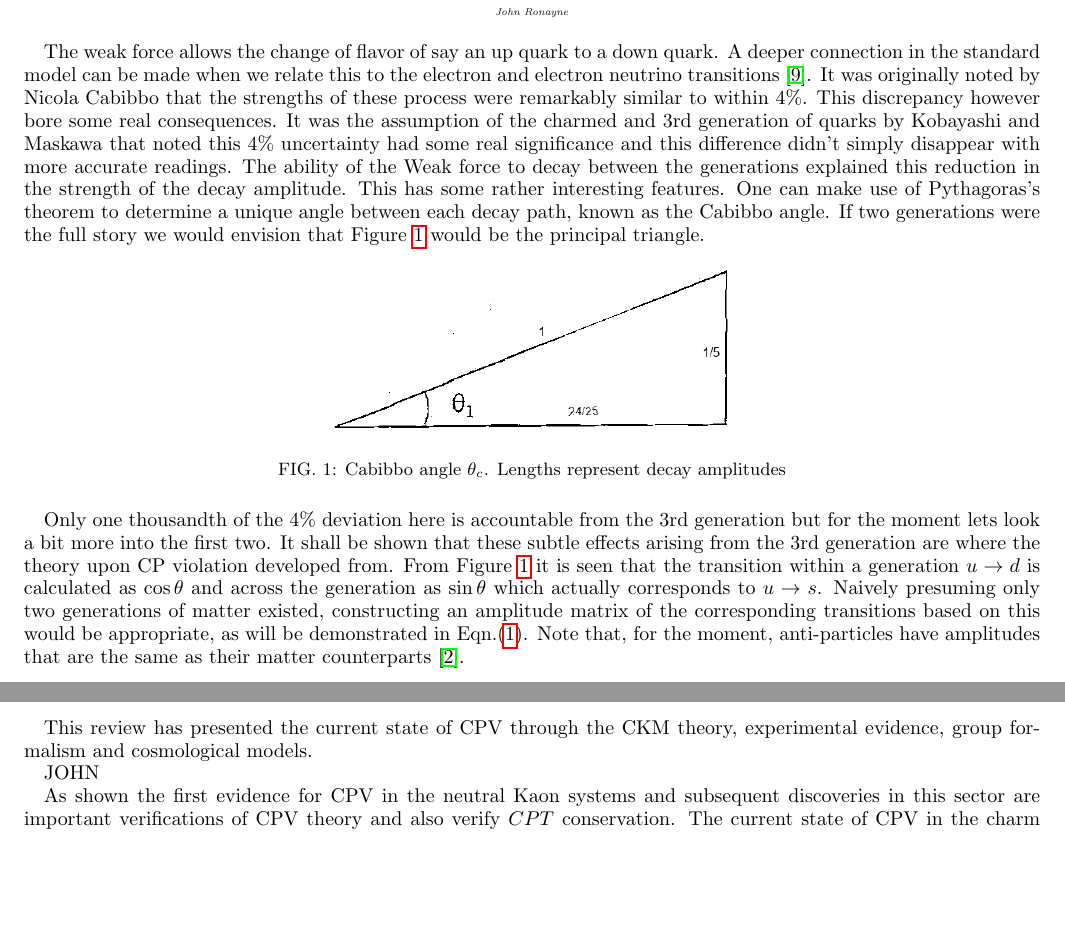
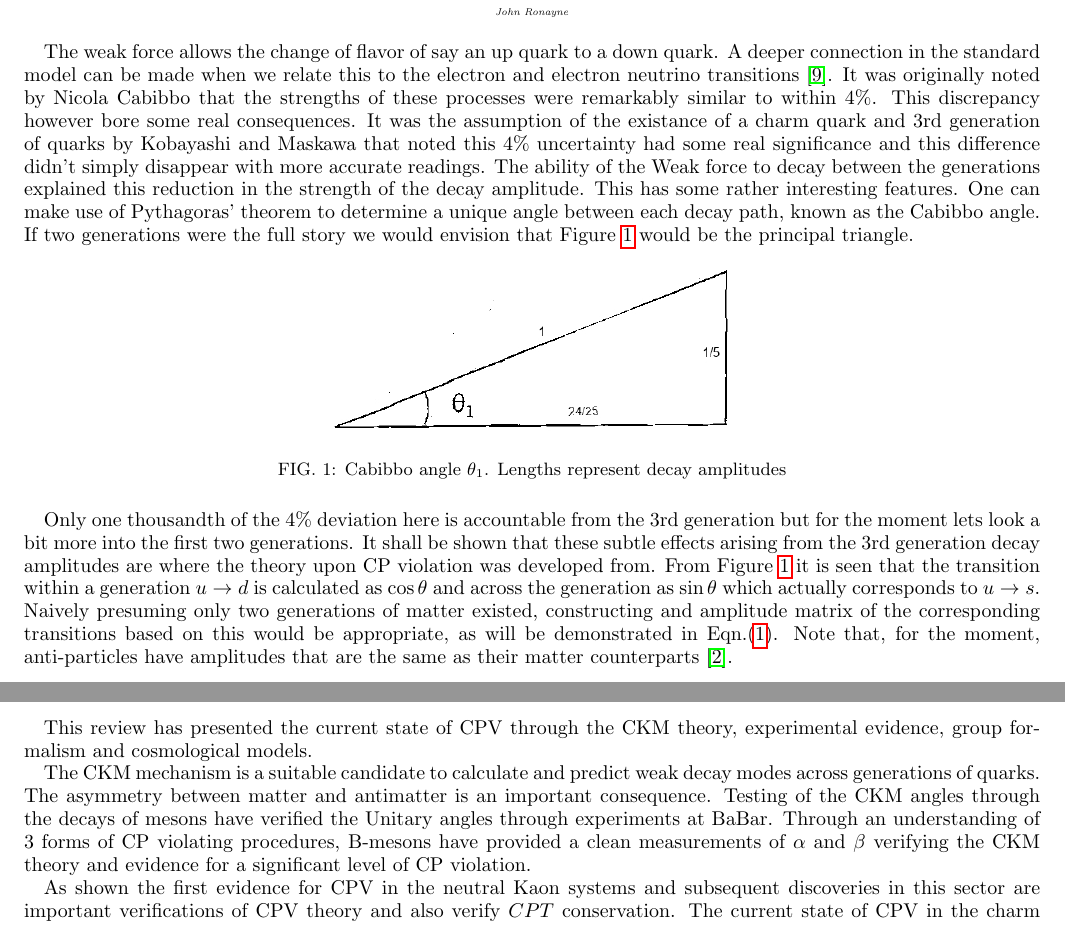
Before and after one commit to kevinkraft/HEPP-CPV-project, a LaTeX paper (Tex/main.tex, which reads Tex/CKM-Mechanism.tex, Tex/Conclusion.tex): two parts of pages 7 and 39 of 41, joined at a grey line, cut so that both start at the same text, the shorter picture padded with empty space. Compiled offline with pdfLaTeX.

Commit message:
Fixing typos and added Conclusion

```diff
--- a/Tex/CKM-Mechanism.tex
+++ b/Tex/CKM-Mechanism.tex
@@ -13,17 +13,17 @@
 \tiny{\textit{John Ronayne}}
 \end{center}
 
-The weak force allows the change of flavor of say an up quark to a down quark. A deeper connection in the standard model can be made when we relate this to the electron and electron neutrino transitions \cite{CKM8}. It was originally noted by Nicola Cabibbo that the strengths of these process were remarkably similar to within 4$\%$. This discrepancy however bore some real consequences. It was the assumption of the charmed and 3rd generation of quarks by Kobayashi and Maskawa that noted this 4$\%$ uncertainty had some real significance and this difference didn't simply disappear with more accurate readings. The ability of the Weak force to decay between the generations explained this reduction in the strength of the decay amplitude. This has some rather interesting features. One can make use of Pythagoras's theorem to determine a unique angle between each decay path, known as the Cabibbo angle. If two generations were the full story we would envision that \cref{cabibbo} would be the principal triangle.
+The weak force allows the change of flavor of say an up quark to a down quark. A deeper connection in the standard model can be made when we relate this to the electron and electron neutrino transitions \cite{CKM8}. It was originally noted by Nicola Cabibbo that the strengths of these processes were remarkably similar to within 4$\%$. This discrepancy however bore some real consequences. It was the assumption of the existance of a charm quark and 3rd generation of quarks by Kobayashi and Maskawa that noted this 4$\%$ uncertainty had some real significance and this difference didn't simply disappear with more accurate readings. The ability of the Weak force to decay between the generations explained this reduction in the strength of the decay amplitude. This has some rather interesting features. One can make use of Pythagoras' theorem to determine a unique angle between each decay path, known as the Cabibbo angle. If two generations were the full story we would envision that \cref{cabibbo} would be the principal triangle.
 
 \begin{figure}[h]
 \centering
 \includegraphics[angle=1, width=0.4\textwidth]{figs/ckmfig1.jpg}
-\caption{Cabibbo angle $\theta_c$. Lengths represent decay amplitudes}
+\caption{Cabibbo angle $\theta_1$. Lengths represent decay amplitudes}
 \label{cabibbo}
 \end{figure}
 
-Only one thousandth of the $4\%$ deviation here is accountable from the 3rd generation but for the moment lets look a bit more into the first two.
-It shall be shown that these subtle effects arising from the 3rd generation are where the theory upon CP violation developed from. From \cref{cabibbo} it is seen that the transition within a generation $u\rightarrow d$ is calculated as $\cos\theta$ and across the generation as $\sin\theta$ which actually corresponds to $u\rightarrow s$. Naively presuming only two generations of matter existed, constructing an amplitude matrix of the corresponding transitions based on this would be appropriate, as will be demonstrated in Eqn.(\ref{mat1}). Note that, for the moment, anti-particles have amplitudes that are the same as their matter counterparts \cite{CKM1}.
+Only one thousandth of the $4\%$ deviation here is accountable from the 3rd generation but for the moment lets look a bit more into the first two generations.
+It shall be shown that these subtle effects arising from the 3rd generation decay amplitudes are where the theory upon CP violation was developed from. From \cref{cabibbo} it is seen that the transition within a generation $u\rightarrow d$ is calculated as $\cos\theta$ and across the generation as $\sin\theta$ which actually corresponds to $u\rightarrow s$. Naively presuming only two generations of matter existed, constructing and amplitude matrix of the corresponding transitions based on this would be appropriate, as will be demonstrated in Eqn.(\ref{mat1}). Note that, for the moment, anti-particles have amplitudes that are the same as their matter counterparts \cite{CKM1}.
 
 \begin{equation}\label{mat1}
 \left( \begin{array}{ccc}
--- a/Tex/Conclusion.tex
+++ b/Tex/Conclusion.tex
@@ -2,7 +2,7 @@
 
 This review has presented the current state of CPV through the CKM theory, experimental evidence, group formalism and cosmological models.
 
-JOHN
+The CKM mechanism is a suitable candidate to calculate and predict weak decay modes across generations of quarks. The asymmetry between matter and antimatter is an important consequence. Testing of the CKM angles through the decays of mesons have verified the Unitary angles through experiments at BaBar. Through an understanding of 3 forms of CP violating procedures, B-mesons have provided a clean measurements of $\alpha$ and $\beta$  verifying the CKM theory and evidence for a significant level of CP violation.
 
 As shown the first evidence for CPV in the neutral Kaon systems and subsequent discoveries in this sector are important verifications of CPV theory and also verify $CPT$ conservation. The current state of CPV in the charm sector has been discussed, showing that current measurements are not accurate enough to verify CPV in this system.
 
```
Also changed, not shown: Tex/main.pdf, Tex/CKM-Mechanism.tex (18 more changed lines), 4 other files.
